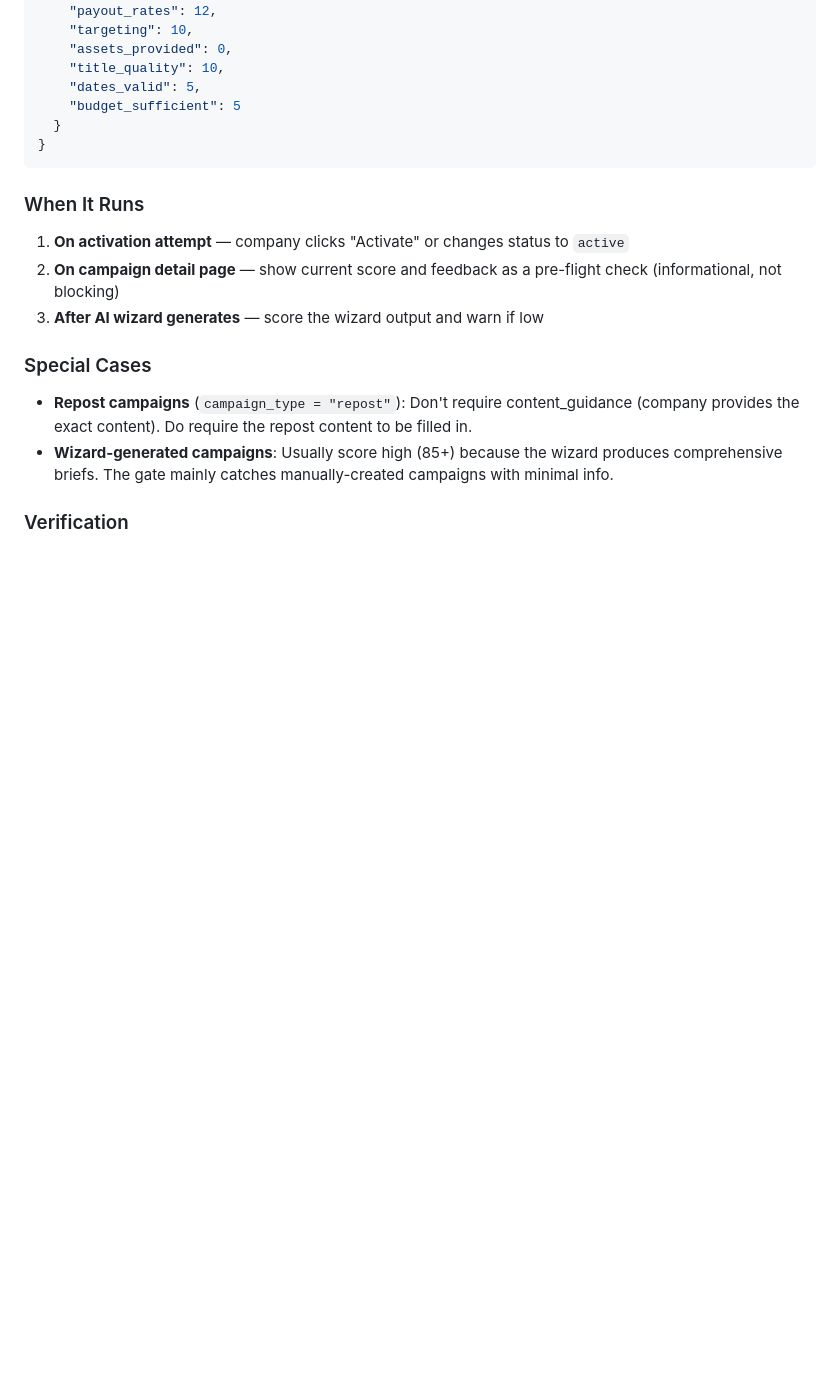
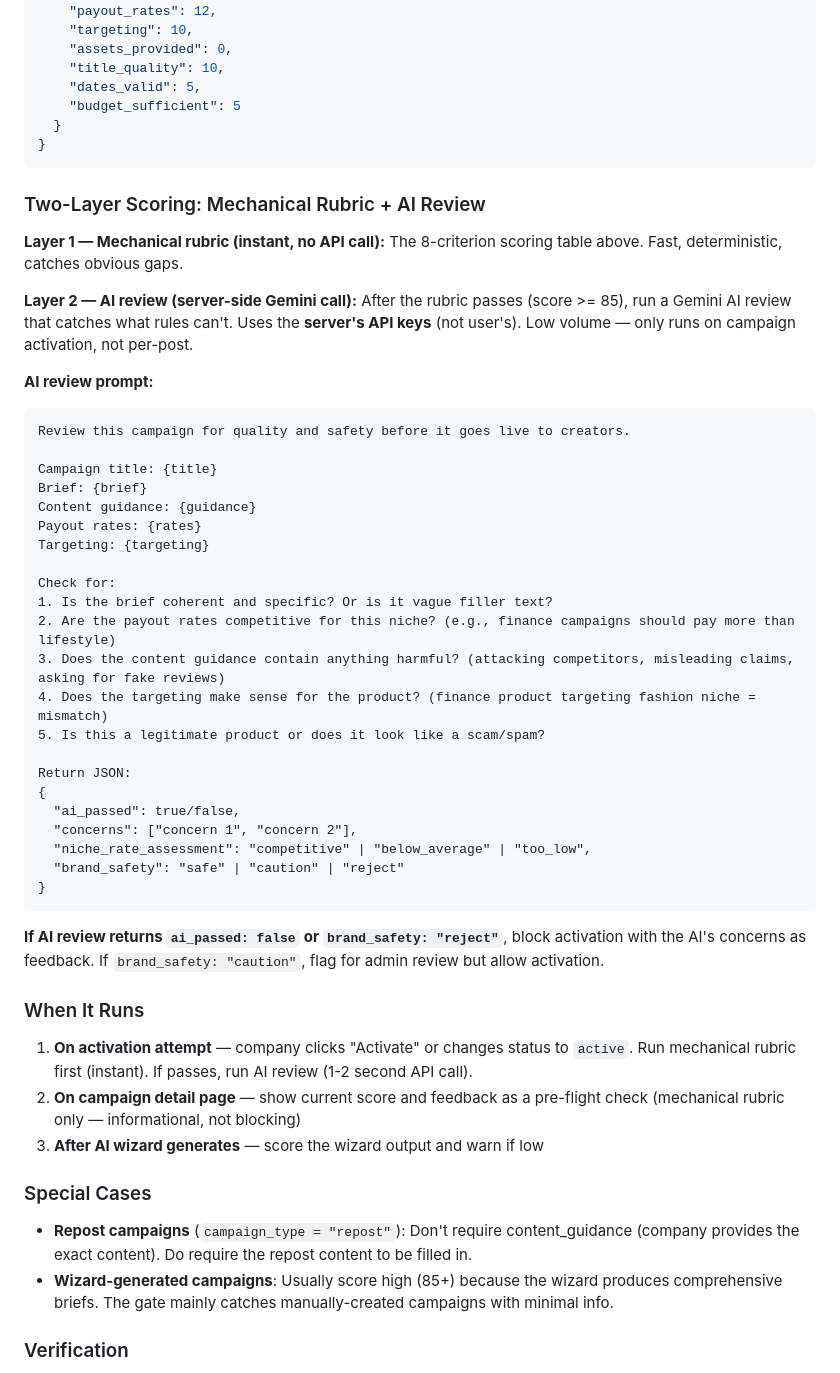
Before and after one commit to Samaara-Das/Amplifier, a Markdown page: docs/specs/batch-2-ai-brain.md, the part around the change. GitHub-like rendering; blank space fills up the shorter version.

Commit message:
docs: add AI review layer to quality gate (server-side Gemini)
Two-layer scoring: mechanical rubric (instant) + AI review (server's
API keys, only on activation). AI catches incoherent briefs, niche
rate mismatches, harmful guidance, scam campaigns. brand_safety
field: safe/caution/reject.

Co-Authored-By: Claude Opus 4.6 (1M context) <noreply@anthropic.com>

````diff
--- a/docs/specs/batch-2-ai-brain.md
+++ b/docs/specs/batch-2-ai-brain.md
@@ -706,10 +706,44 @@ When a campaign fails, return specific, actionable feedback per criterion:
 }
 ```
 
+### Two-Layer Scoring: Mechanical Rubric + AI Review
+
+**Layer 1 — Mechanical rubric (instant, no API call):** The 8-criterion scoring table above. Fast, deterministic, catches obvious gaps.
+
+**Layer 2 — AI review (server-side Gemini call):** After the rubric passes (score >= 85), run a Gemini AI review that catches what rules can't. Uses the **server's API keys** (not user's). Low volume — only runs on campaign activation, not per-post.
+
+**AI review prompt:**
+```
+Review this campaign for quality and safety before it goes live to creators.
+
+Campaign title: {title}
+Brief: {brief}
+Content guidance: {guidance}
+Payout rates: {rates}
+Targeting: {targeting}
+
+Check for:
+1. Is the brief coherent and specific? Or is it vague filler text?
+2. Are the payout rates competitive for this niche? (e.g., finance campaigns should pay more than lifestyle)
+3. Does the content guidance contain anything harmful? (attacking competitors, misleading claims, asking for fake reviews)
+4. Does the targeting make sense for the product? (finance product targeting fashion niche = mismatch)
+5. Is this a legitimate product or does it look like a scam/spam?
+
+Return JSON:
+{
+  "ai_passed": true/false,
+  "concerns": ["concern 1", "concern 2"],
+  "niche_rate_assessment": "competitive" | "below_average" | "too_low",
+  "brand_safety": "safe" | "caution" | "reject"
+}
+```
+
+**If AI review returns `ai_passed: false` or `brand_safety: "reject"`**, block activation with the AI's concerns as feedback. If `brand_safety: "caution"`, flag for admin review but allow activation.
+
 ### When It Runs
 
-1. **On activation attempt** — company clicks "Activate" or changes status to `active`
-2. **On campaign detail page** — show current score and feedback as a pre-flight check (informational, not blocking)
+1. **On activation attempt** — company clicks "Activate" or changes status to `active`. Run mechanical rubric first (instant). If passes, run AI review (1-2 second API call).
+2. **On campaign detail page** — show current score and feedback as a pre-flight check (mechanical rubric only — informational, not blocking)
 3. **After AI wizard generates** — score the wizard output and warn if low
 
 ### Special Cases
````
